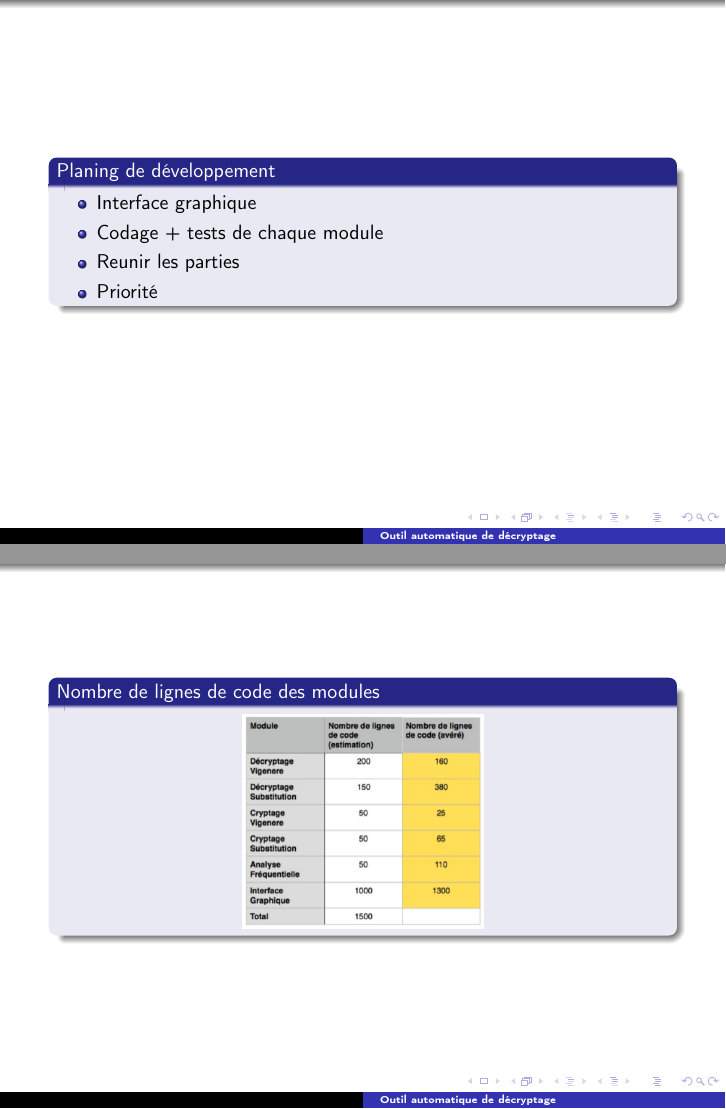
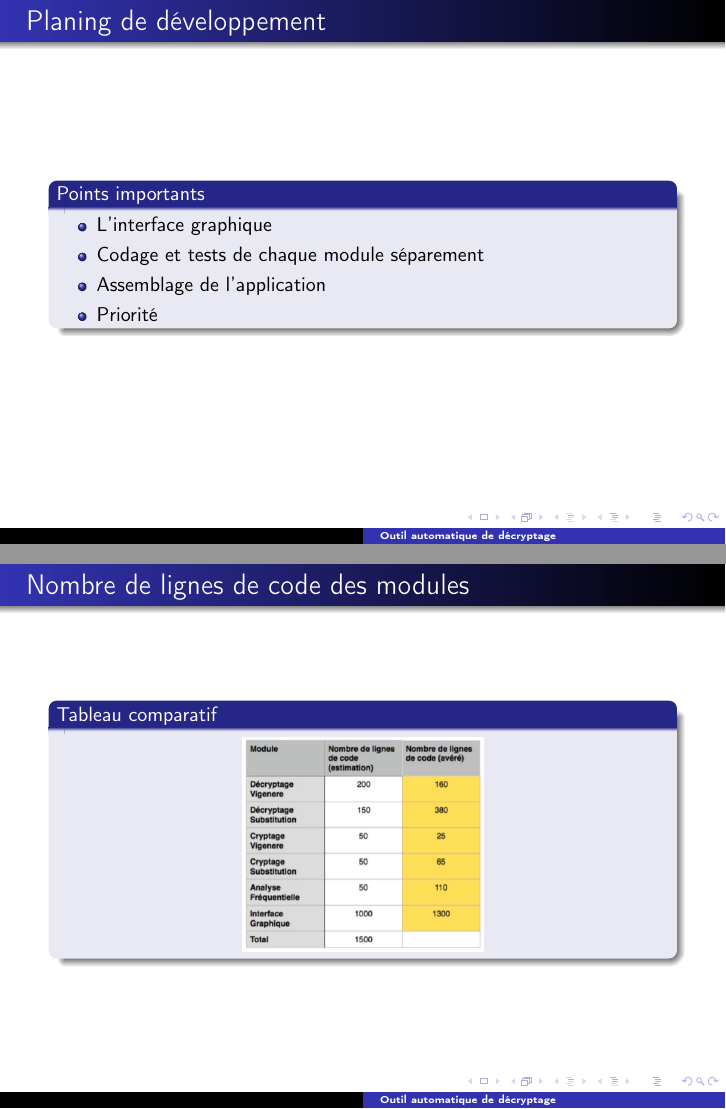
Before and after one commit to Pounsi/PF, LaTeX slides (rep.tex): pages 46 and 47 of 55, joined at a grey line. Compiled offline with pdfLaTeX.

Commit message:
modifs zak

```diff
--- a/rep.tex
+++ b/rep.tex
@@ -204,24 +207,33 @@ L'analyse fréquentielle reçoit une chaine de caractères contenant le texte
 \begin{frame}
-	\begin{block}{Planing de développement}
+\frametitle{Planing de développement}
+\begin{block}{Points importants}
 \begin{itemize}
-		\item Interface graphique\\
-		\item Codage + tests de chaque module\\
-		\item Reunir les parties\\
+\item L'interface graphique\\
+\item Codage et tests de chaque module séparement\\
+\item Assemblage de l'application\\
 \item Priorité\\
 \end{itemize}
 \end{block}
 \end{frame}
+
+
+
+
 \begin{frame}
-	\begin{block}{Nombre de lignes de code des modules}
+\frametitle{Nombre de lignes de code des modules}
+\begin{block}{Tableau comparatif}
 \begin{center}
 \includegraphics[scale =0.3]{tabl.png} \\
 \end{center}
 \end{block}
 \end{frame}
+
+
 \begin{frame}
-	\begin{block}{Nombre de lignes de code des modules}
+\frametitle{Nombre de lignes de code des modules}
+\begin{block}{Cryptage substitution}
 \begin{center}
-		\includegraphics[scale =0.3]{tabl.png} \\
+\includegraphics[scale =0.3]{preview.jpg} \\
 \end{center}
 \end{block}
 \end{frame}
```
Also changed, not shown: preview.jpg (added), preview2.jpg (added), preview3.jpg (added), preview4.jpg (added), rep.pdf, rep.tex (34 more changed lines), 1 other file. Lines whose indentation alone changed are shown as unchanged.
